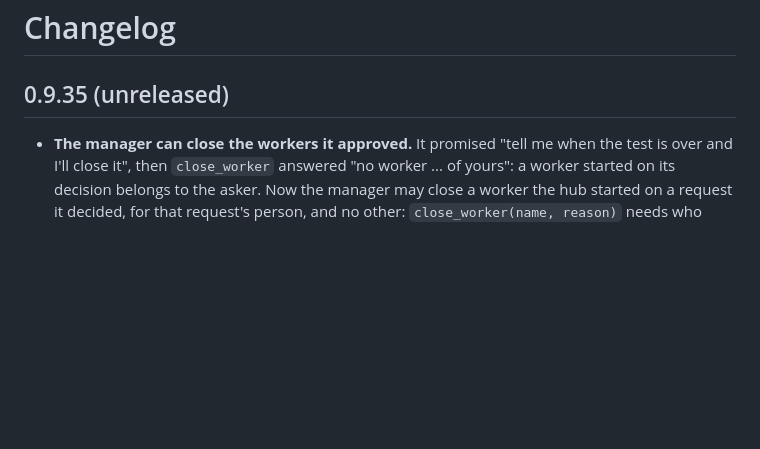
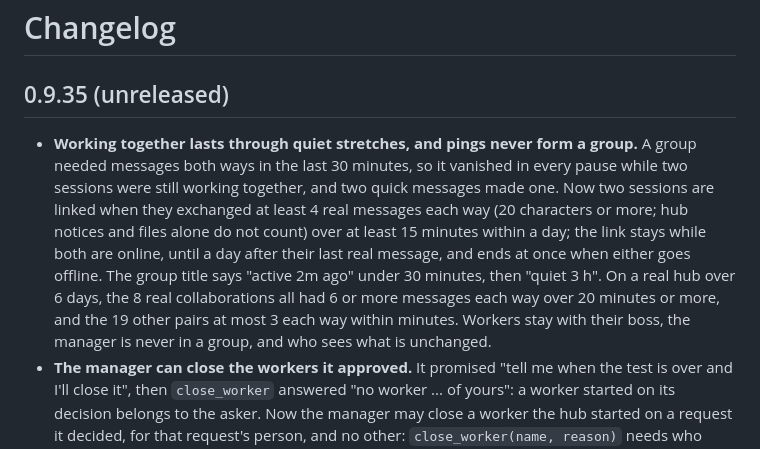
Before and after one commit to narek-mn/kaptyorka, a Markdown page: CHANGELOG.md, the part around the change. GitHub-like rendering; blank space fills up the shorter version.

```diff
--- a/CHANGELOG.md
+++ b/CHANGELOG.md
@@ -2,6 +2,7 @@
 
 ## 0.9.35 (unreleased)
 
+- **Working together lasts through quiet stretches, and pings never form a group.** A group needed messages both ways in the last 30 minutes, so it vanished in every pause while two sessions were still working together, and two quick messages made one. Now two sessions are linked when they exchanged at least 4 real messages each way (20 characters or more; hub notices and files alone do not count) over at least 15 minutes within a day; the link stays while both are online, until a day after their last real message, and ends at once when either goes offline. The group title says "active 2m ago" under 30 minutes, then "quiet 3 h". On a real hub over 6 days, the 8 real collaborations all had 6 or more messages each way over 20 minutes or more, and the 19 other pairs at most 3 each way within minutes. Workers stay with their boss, the manager is never in a group, and who sees what is unchanged.
 - **The manager can close the workers it approved.** It promised "tell me when the test is over and I'll close it", then `close_worker` answered "no worker ... of yours": a worker started on its decision belongs to the asker. Now the manager may close a worker the hub started on a request it decided, for that request's person, and no other: `close_worker(name, reason)` needs who asked, the close is logged with it, and the worker's boss hears "the manager closed worker `...`: ...". Its rules say exactly that, so it never promises more. `workers` lists those workers with their real state (before, it saw only itself).
 - **Request notices say which workers run there now.** The manager answered "angh already has gros-w6" minutes after that worker had closed itself: it decided from memory, as nothing told it about the close. Each busy-machine and machine-in-use notice now lists the live workers on that machine from the database at that moment ("Live workers on box-1 now: ..." or "No live workers on box-1 now"); its rules say to decide from that list. No extra message per close.
 - **A wait can become a yes or a no.** `work_decide` on a request decided `wait` answered "already decided: wait", so the asker had to ask again. Now the manager may decide a `wait` again, with a machine or the new `no`, within an hour of the request; the asker hears it as a first decision. A start or a `no` is final.
```
Also changed, not shown: README.md (+1 -1 lines), docs/screens/together-chips-desktop.png, docs/screens/together-chips-phone.png, docs/screens/together-conversation-desktop.png, docs/screens/together-conversation-phone.png, docs/screens/together-list-phone.png, 4 other files.
